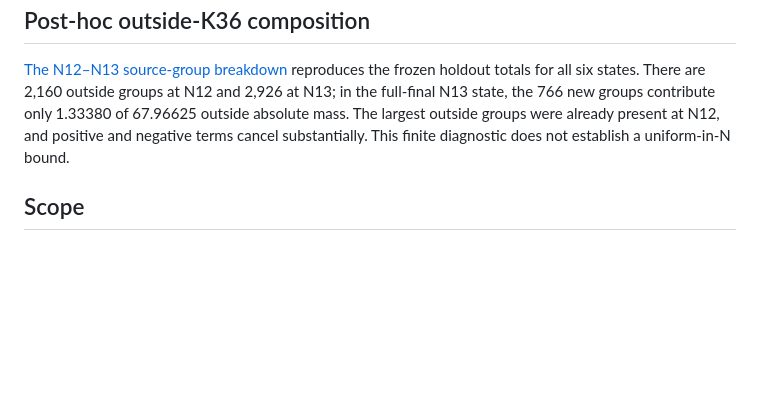
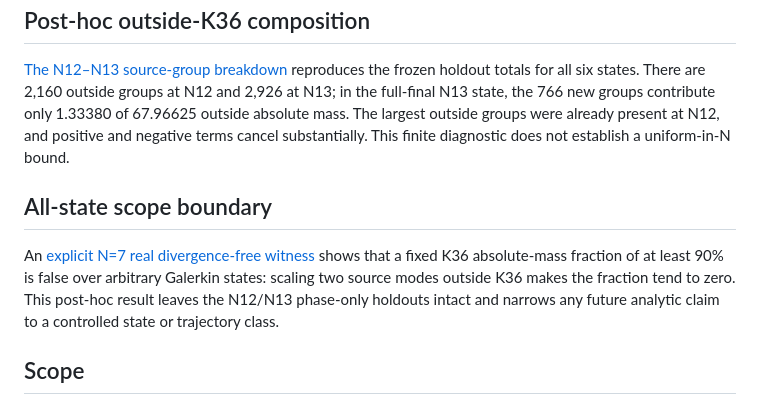
Before and after one commit to reggaesharkk/Reggae-shark-universe-, a Markdown page: papers/navier-stokes/CURRENT_STATUS_2026_09_26.md, the part around the change. GitHub-like rendering; blank space fills up the shorter version.

Commit message:
Record all-state scope boundary in status

```diff
--- a/papers/navier-stokes/CURRENT_STATUS_2026_09_26.md
+++ b/papers/navier-stokes/CURRENT_STATUS_2026_09_26.md
@@ -35,6 +35,10 @@ The N13 grid-96 refined quotient is **9.341290048632342**. Colab disconnected du
 
 [The N12–N13 source-group breakdown](WP16_036_OUTSIDE_K36_N12_N13_POSTHOC_2026_09_26.md) reproduces the frozen holdout totals for all six states. There are 2,160 outside groups at N12 and 2,926 at N13; in the full-final N13 state, the 766 new groups contribute only 1.33380 of 67.96625 outside absolute mass. The largest outside groups were already present at N12, and positive and negative terms cancel substantially. This finite diagnostic does not establish a uniform-in-N bound.
 
+## All-state scope boundary
+
+An [explicit N=7 real divergence-free witness](WP16_036_FIXED_K36_ALL_STATE_NOGO_2026_09_26.md) shows that a fixed K36 absolute-mass fraction of at least 90% is false over arbitrary Galerkin states: scaling two source modes outside K36 makes the fraction tend to zero. This post-hoc result leaves the N12/N13 phase-only holdouts intact and narrows any future analytic claim to a controlled state or trajectory class.
+
 ## Scope
 
 These are two successful out-of-sample **finite-cutoff** transfer tests of a coalition selected at N11. It does not establish an all-N phase law, a cutoff-uniform estimate, a continuum result, finite-time blowup, or arbitrary-data global regularity. The historical [25 September status](CURRENT_STATUS_2026_09_25.md) remains available unchanged.
```
